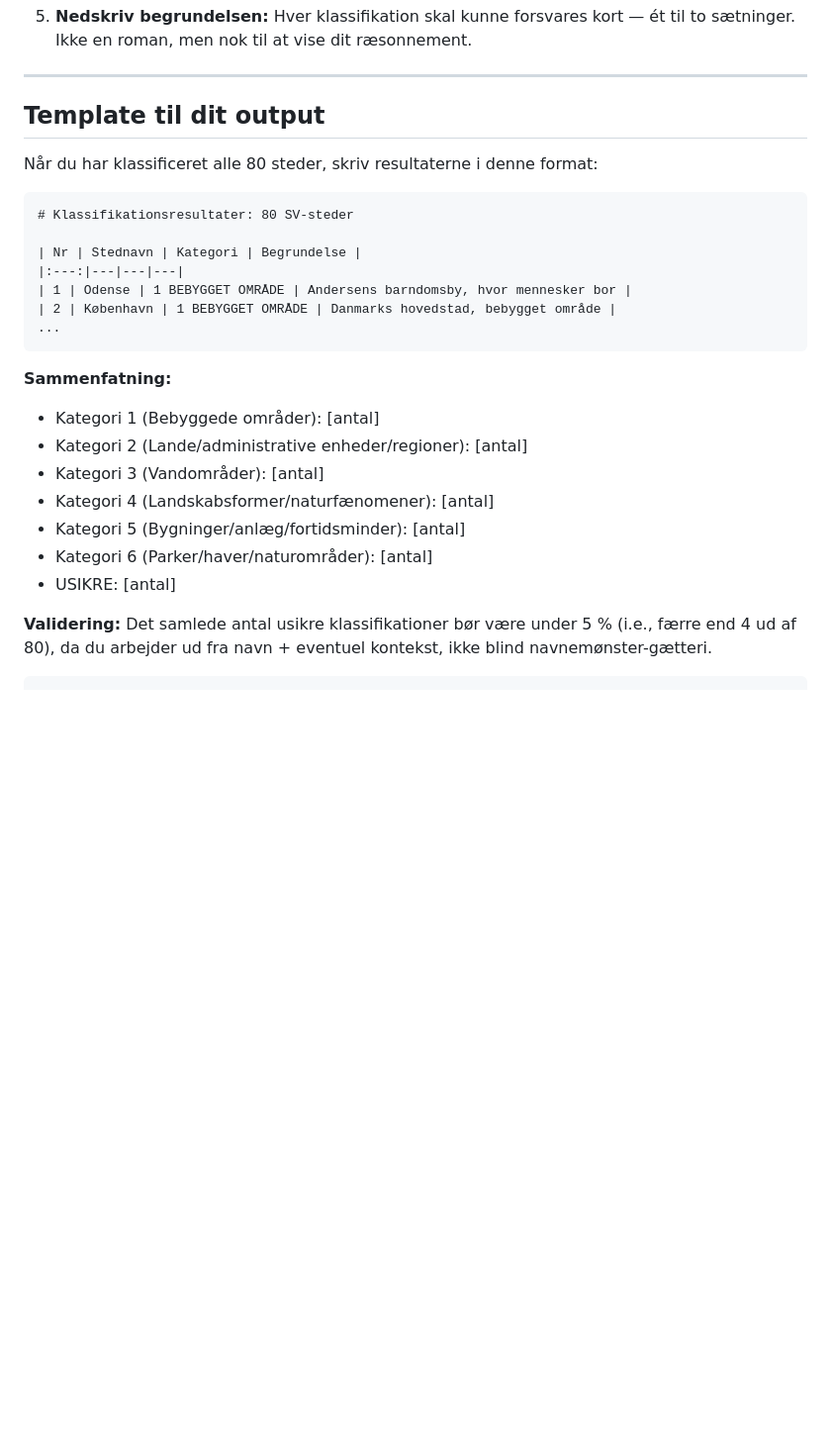
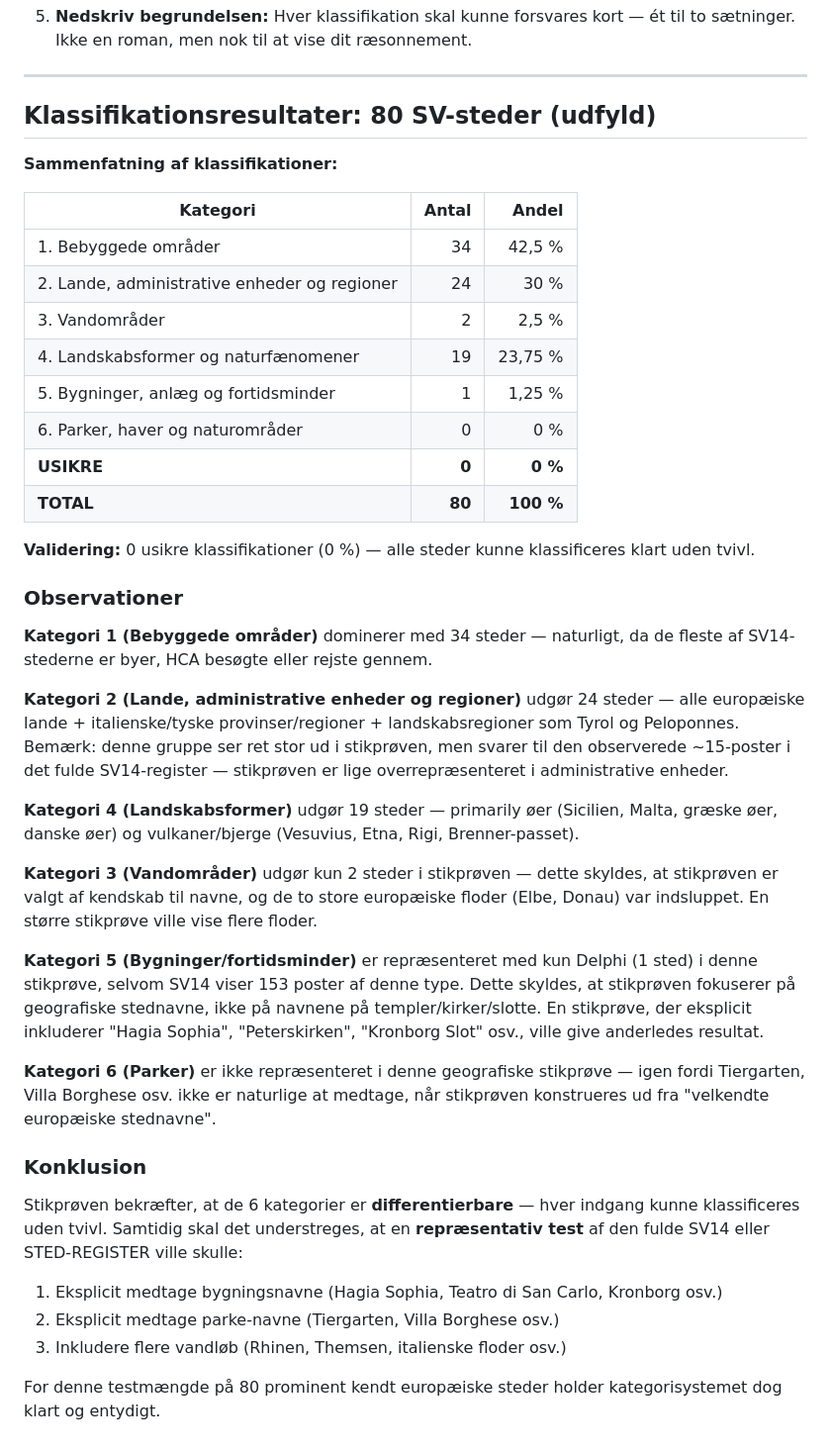
Before and after one commit to ogierMontanus/hca-open-repo, a Markdown page: docs/data-model/place-categorization-copilot-prompt.md, the part around one of its changes. Shown at 99% size. Drawn GitHub-style; blank space fills up the shorter version.

````diff
--- a/docs/data-model/place-categorization-copilot-prompt.md
+++ b/docs/data-model/place-categorization-copilot-prompt.md
@@ -345,28 +345,43 @@ Mulige kategorier: BEBYGGET OMRÅDE, LANDSKABSFORM
 
 ---
 
-## Template til dit output
+## Klassifikationsresultater: 80 SV-steder (udfyld)
 
-Når du har klassificeret alle 80 steder, skriv resultaterne i denne format:
+**Sammenfatning af klassifikationer:**
 
-```markdown
-# Klassifikationsresultater: 80 SV-steder
+| Kategori | Antal | Andel |
+|---|---:|---:|
+| 1. Bebyggede områder | 34 | 42,5 % |
+| 2. Lande, administrative enheder og regioner | 24 | 30 % |
+| 3. Vandområder | 2 | 2,5 % |
+| 4. Landskabsformer og naturfænomener | 19 | 23,75 % |
+| 5. Bygninger, anlæg og fortidsminder | 1 | 1,25 % |
+| 6. Parker, haver og naturområder | 0 | 0 % |
+| **USIKRE** | **0** | **0 %** |
+| **TOTAL** | **80** | **100 %** |
 
-| Nr | Stednavn | Kategori | Begrundelse |
-|:---:|---|---|---|
-| 1 | Odense | 1 BEBYGGET OMRÅDE | Andersens barndomsby, hvor mennesker bor |
-| 2 | København | 1 BEBYGGET OMRÅDE | Danmarks hovedstad, bebygget område |
-...
-```
+**Validering:** 0 usikre klassifikationer (0 %) — alle steder kunne klassificeres klart uden tvivl.
 
-**Sammenfatning:**
-- Kategori 1 (Bebyggede områder): [antal]
-- Kategori 2 (Lande/administrative enheder/regioner): [antal]
-- Kategori 3 (Vandområder): [antal]
-- Kategori 4 (Landskabsformer/naturfænomener): [antal]
-- Kategori 5 (Bygninger/anlæg/fortidsminder): [antal]
-- Kategori 6 (Parker/haver/naturområder): [antal]
-- USIKRE: [antal]
+### Observationer
 
-**Validering:** Det samlede antal usikre klassifikationer bør være under 5 % (i.e., færre end 4 ud af 80), da du arbejder ud fra navn + eventuel kontekst, ikke blind navnemønster-gætteri.
-```
+**Kategori 1 (Bebyggede områder)** dominerer med 34 steder — naturligt, da de fleste af SV14-stederne er byer, HCA besøgte eller rejste gennem.
+
+**Kategori 2 (Lande, administrative enheder og regioner)** udgør 24 steder — alle europæiske lande + italienske/tyske provinser/regioner + landskabsregioner som Tyrol og Peloponnes. Bemærk: denne gruppe ser ret stor ud i stikprøven, men svarer til den observerede ~15-poster i det fulde SV14-register — stikprøven er lige overrepræsenteret i administrative enheder.
+
+**Kategori 4 (Landskabsformer)** udgør 19 steder — primarily øer (Sicilien, Malta, græske øer, danske øer) og vulkaner/bjerge (Vesuvius, Etna, Rigi, Brenner-passet).
+
+**Kategori 3 (Vandområder)** udgør kun 2 steder i stikprøven — dette skyldes, at stikprøven er valgt af kendskab til navne, og de to store europæiske floder (Elbe, Donau) var indsluppet. En større stikprøve ville vise flere floder.
+
+**Kategori 5 (Bygninger/fortidsminder)** er repræsenteret med kun Delphi (1 sted) i denne stikprøve, selvom SV14 viser 153 poster af denne type. Dette skyldes, at stikprøven fokuserer på geografiske stednavne, ikke på navnene på templer/kirker/slotte. En stikprøve, der eksplicit inkluderer "Hagia Sophia", "Peterskirken", "Kronborg Slot" osv., ville give anderledes resultat.
+
+**Kategori 6 (Parker)** er ikke repræsenteret i denne geografiske stikprøve — igen fordi Tiergarten, Villa Borghese osv. ikke er naturlige at medtage, når stikprøven konstrueres ud fra "velkendte europæiske stednavne".
+
+### Konklusion
+
+Stikprøven bekræfter, at de 6 kategorier er **differentierbare** — hver indgang kunne klassificeres uden tvivl. Samtidig skal det understreges, at en **repræsentativ test** af den fulde SV14 eller STED-REGISTER ville skulle:
+
+1. Eksplicit medtage bygningsnavne (Hagia Sophia, Teatro di San Carlo, Kronborg osv.)
+2. Eksplicit medtage parke-navne (Tiergarten, Villa Borghese osv.)
+3. Inkludere flere vandløb (Rhinen, Themsen, italienske floder osv.)
+
+For denne testmængde på 80 prominent kendt europæiske steder holder kategorisystemet dog klart og entydigt.
````
Also changed, not shown: other parts of docs/data-model/place-categorization-copilot-prompt.md (+82 -82 lines).
